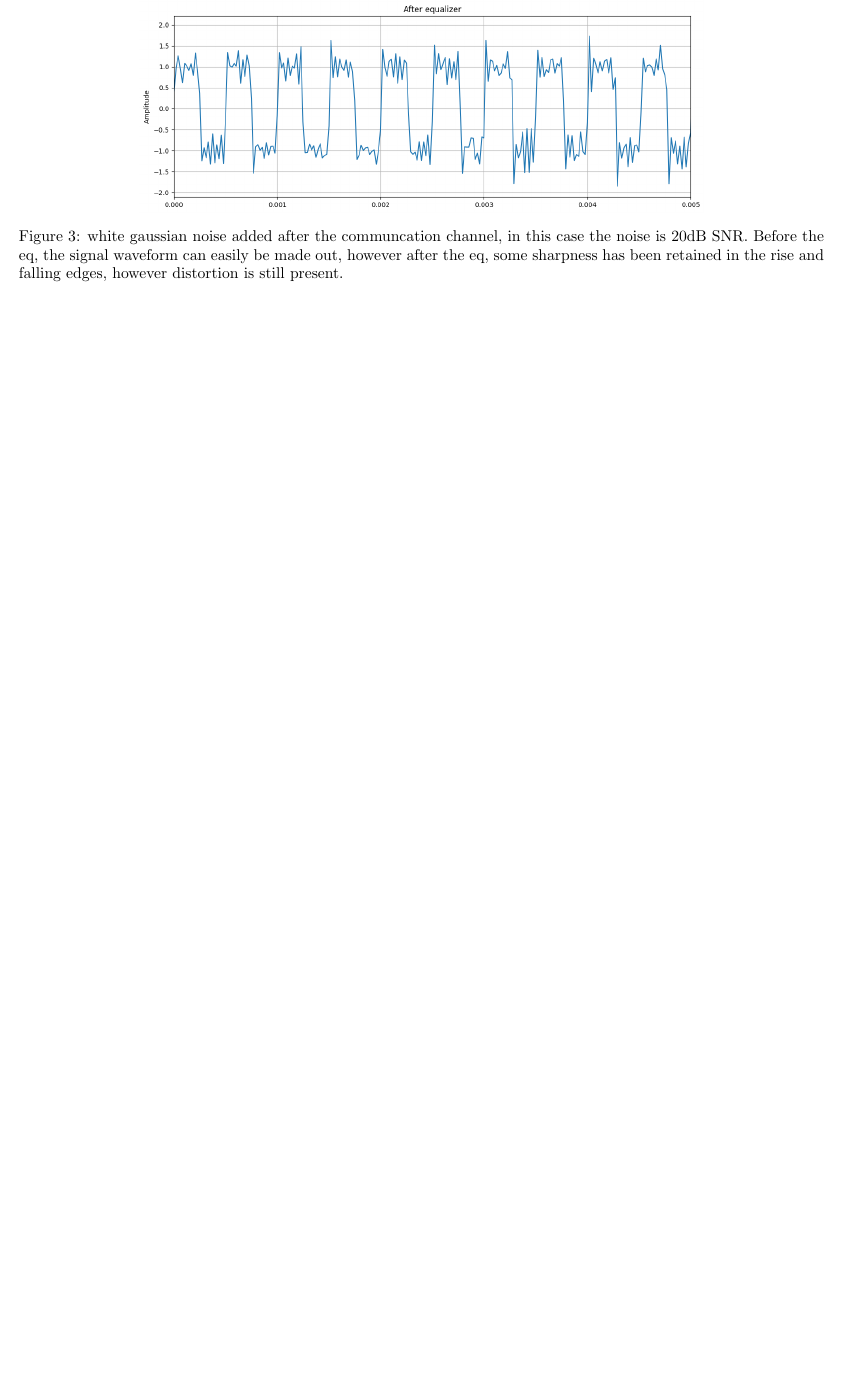
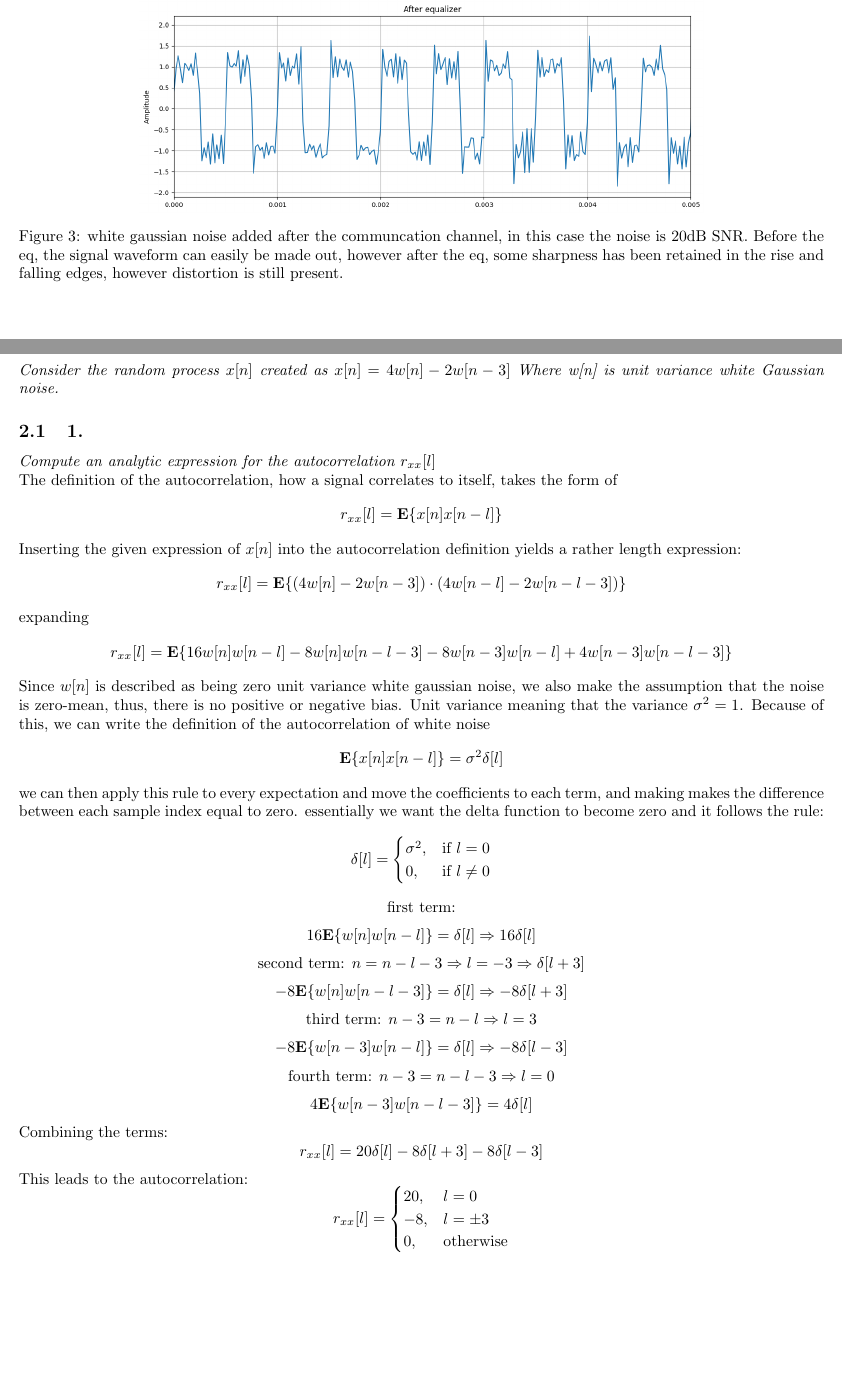
Before and after one commit to kaballian/ASP_E26, a LaTeX problem sheet (exam_1/exam1.tex, which reads exam_1/problem2.tex): part of page 5 of 5 before the commit and two parts of pages 5 and 6 of 7 after it, the two joined at a grey line, cut so that both start at the same text, the shorter picture padded with empty space. Compiled offline with pdfLaTeX.

Commit message:
work into opgave 2

```diff
--- /dev/null
+++ b/exam_1/problem2.tex
@@ -0,0 +1,57 @@
+\section{Problem 2}
+\textit{Consider the random process $x[n]$ created as $x[n] = 4w[n] - 2w[n-3]$ Where
+w[n] is unit variance white Gaussian noise.}
+
+\subsection{1.}
+\textit{Compute an analytic expression for the autocorrelation $r_{xx}[l]$}\\
+The definition of the autocorrelation, how a signal correlates to itself, takes the
+form of
+\[r_{xx}[l] = \textbf{E}\{x[n]x[n-l]\} \]
+Inserting the given expression of $x[n]$ into the autocorrelation definition yields a rather length expression:
+\[
+r_{xx}[l] =
+\textbf{E}\{(4w[n] - 2w[n-3])\cdot(4w[n-l] - 2w[n-l-3])\}
+\]
+expanding
+\[
+r_{xx}[l] =
+\textbf{E}\{
+16w[n]w[n-l]
+- 8w[n]w[n-l-3]
+- 8w[n-3]w[n-l]
++ 4w[n-3]w[n-l-3]
+\}
+\]
+Since $w[n]$ is described as being zero unit variance white gaussian noise, we
+also make the assumption that the noise is zero-mean, thus, there is no positive or negative
+bias. Unit variance meaning that the variance $\sigma^2 = 1$. Because of this, we
+can write the definition of the autocorrelation of white noise
+\[
+\textbf{E}\{x[n]x[n-l]\} = \sigma^2\delta[l]
+\]
+we can then apply this rule to every expectation and move the coefficients to each term, and making
+makes the difference between each sample index equal to zero. essentially we want the delta function
+to become zero and it follows the rule:
+\[
+\delta[l] = \begin{cases}
+    \sigma^2, & \text{if } l = 0\\
+    0, & \text{if } l \neq 0
+\end{cases}
+\]
+\[\text{first term:} \]
+\[16\textbf{E}\{w[n]w[n-l]\} = \delta[l] \Rightarrow 16\delta[l]\]
+\[\text{second term: } n = n - l - 3 \Rightarrow l = -3 \Rightarrow \delta[l+3]\]
+\[-8\textbf{E}\{w[n]w[n-l-3]\} = \delta[l]\Rightarrow -8\delta[l+3]\]
+\[\text{third term: } n - 3 = n - l \Rightarrow l = 3\]
+\[-8\textbf{E}\{w[n-3]w[n-l]\} = \delta[l] \Rightarrow -8\delta[l-3]\]
+\[\text{fourth term: } n - 3 = n - l - 3 \Rightarrow l = 0 \]
+\[4\textbf{E}\{w[n-3]w[n-l-3]\} = 4\delta[l]\]
+Combining the terms:
+\[r_{xx}[l] = 20\delta[l]-8\delta[l+3]-8\delta[l-3]\]
+This leads to the autocorrelation:
+\[
+r_{xx}[l] = \begin{cases}
+    20, & l = 0\\
+    -8, & l = \pm3\\
+    0, & \text{otherwise}
+\end{cases}
```
Also changed, not shown: exam_1/exam1.tex (+2 -0 lines), exam_1/exam1.pdf, exam_1/problem2.tex (15 more changed lines), 3 other files.
